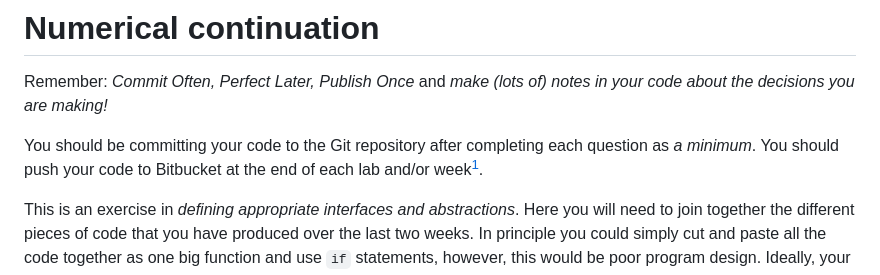
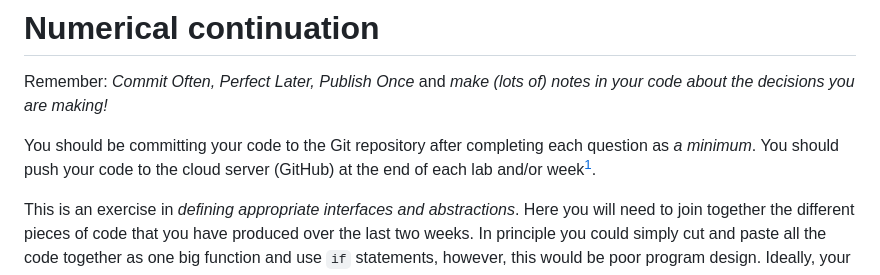
Before and after one commit to engmaths/emat30008, a Markdown page: odes/numericalcontinuation.md, the part around the change. Rendered like a GitHub page.

```diff
--- a/odes/numericalcontinuation.md
+++ b/odes/numericalcontinuation.md
@@ -6,8 +6,7 @@ Remember: *Commit Often, Perfect Later, Publish Once* and *make (lots of) notes
 in your code about the decisions you are making!*
 
 You should be committing your code to the Git repository after completing
-each question as *a minimum*. You should push your code to Bitbucket at
-the end of each lab and/or week[^1].
+each question as *a minimum*. You should push your code to the cloud server (GitHub) at the end of each lab and/or week[^1].
 
 This is an exercise in *defining appropriate interfaces and abstractions*. Here
 you will need to join together the different pieces of code that you have
```
